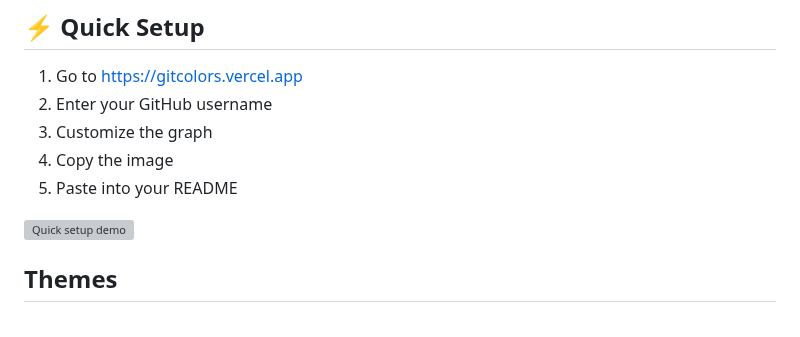
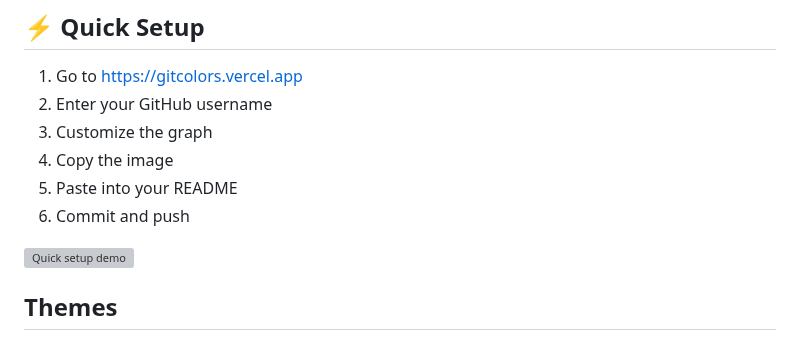
Before and after one commit to a104437ana/gitcolors, a Markdown page: README.md, the part around the change. GitHub-like rendering; grey boxes are pictures that could not be loaded.

Commit message:
add commit and push step to quick setup

```diff
--- a/README.md
+++ b/README.md
@@ -23,6 +23,7 @@ See your graph here: https://gitcolors.vercel.app
 3. Customize the graph
 4. Copy the image
 5. Paste into your README
+6. Commit and push
 
 <a href="https://gitcolors.vercel.app" target="_blank" rel="noopener">
 <img src="https://gitcolors.vercel.app/quick-setup-demo.gif" alt="Quick setup demo" loading="lazy"/>
```
